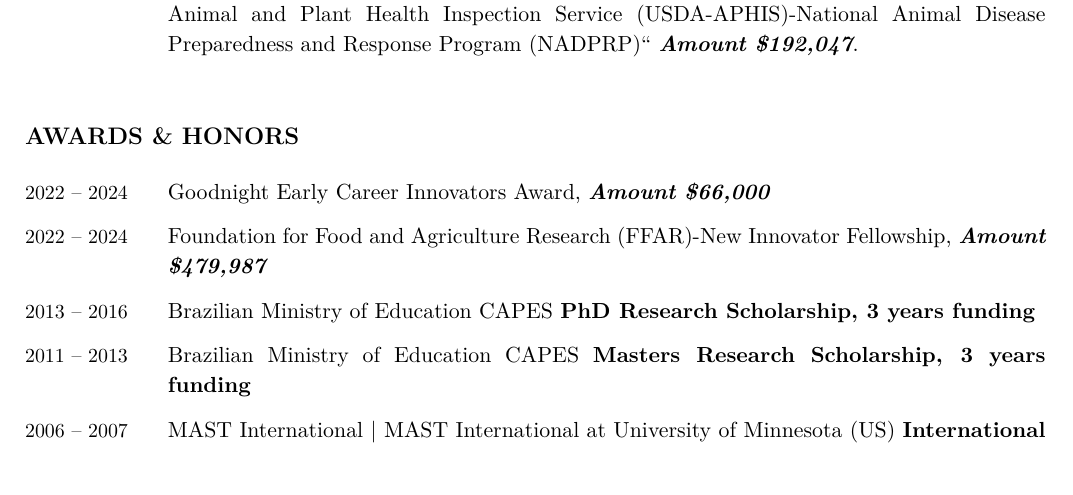
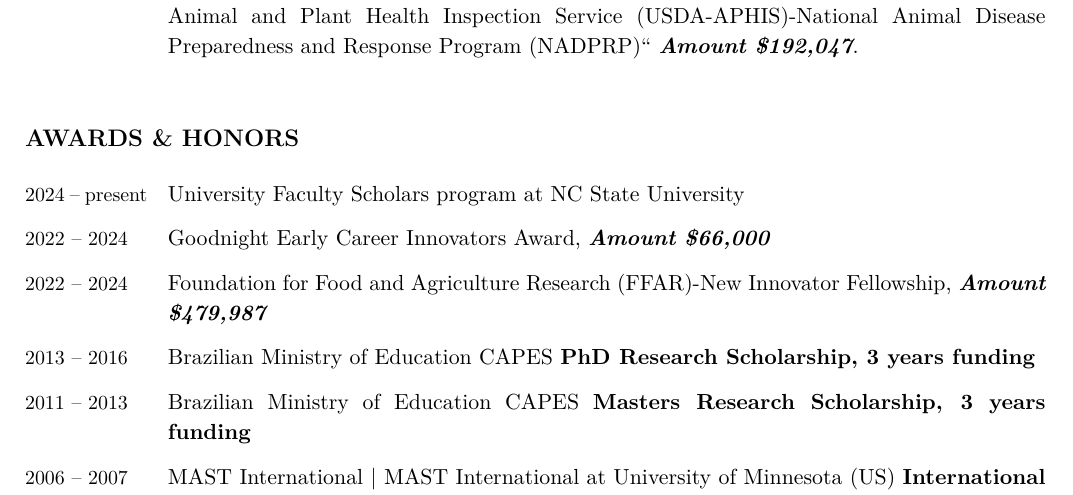
Before and after one commit to gustavo-etal/machado_cv, a LaTeX CV (machado_cv.tex): part of page 5 of 28, cut so that both start at the same text. Compiled offline with XeLaTeX.

Commit message:
faculty award added

```diff
--- a/machado_cv.tex
+++ b/machado_cv.tex
@@ -454,6 +454,9 @@
 \section{Awards \& Honors}
 
 \begin{EntriesTable}
+   \Duration{2024}{\Ongoing}   &
+  University Faculty Scholars program at NC State University
+  \\
    \Duration{2022}{2024}  &
   Goodnight Early Career Innovators Award, \textit{\textbf{Amount \$66,000}}
   \\
```
